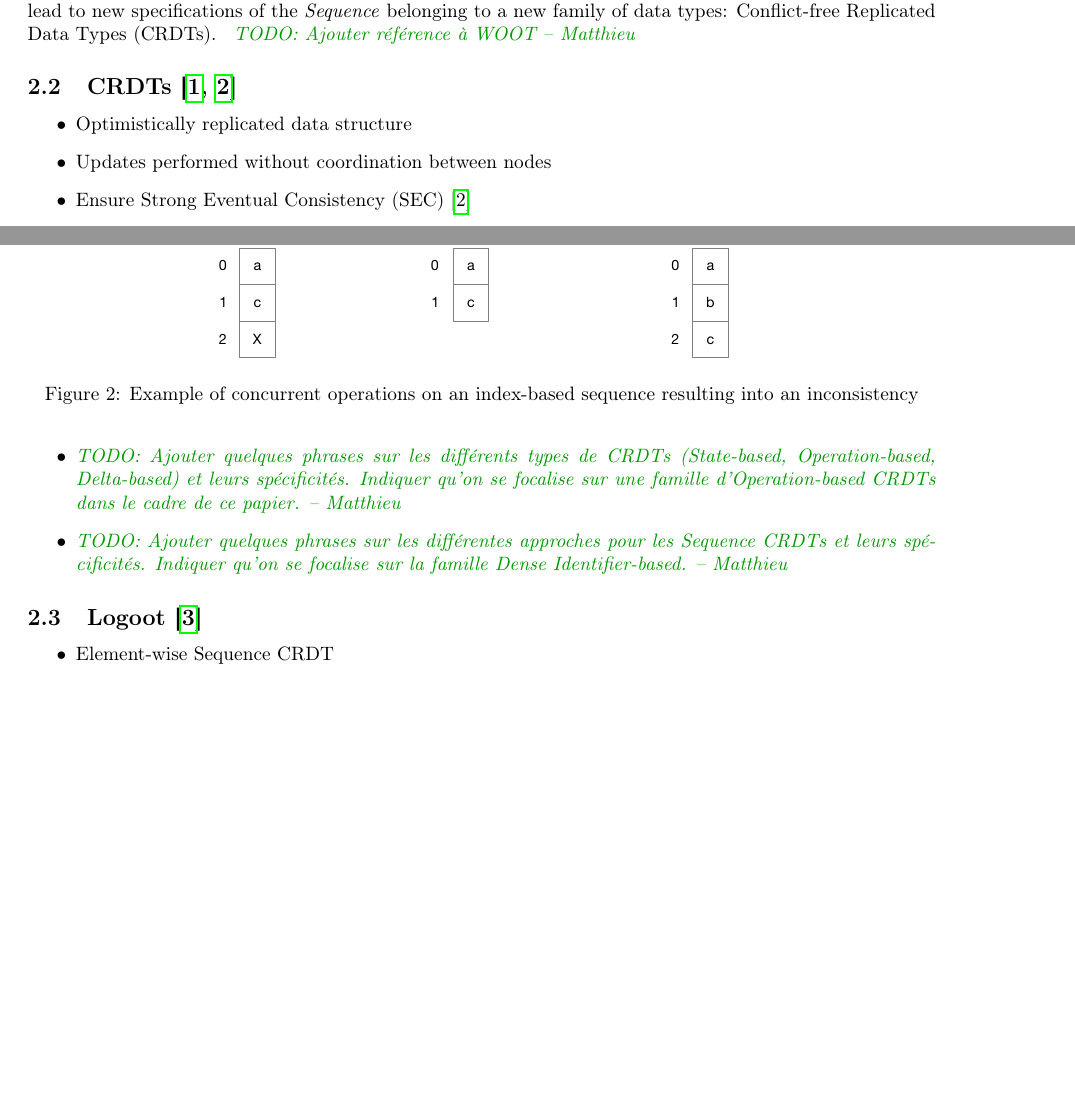
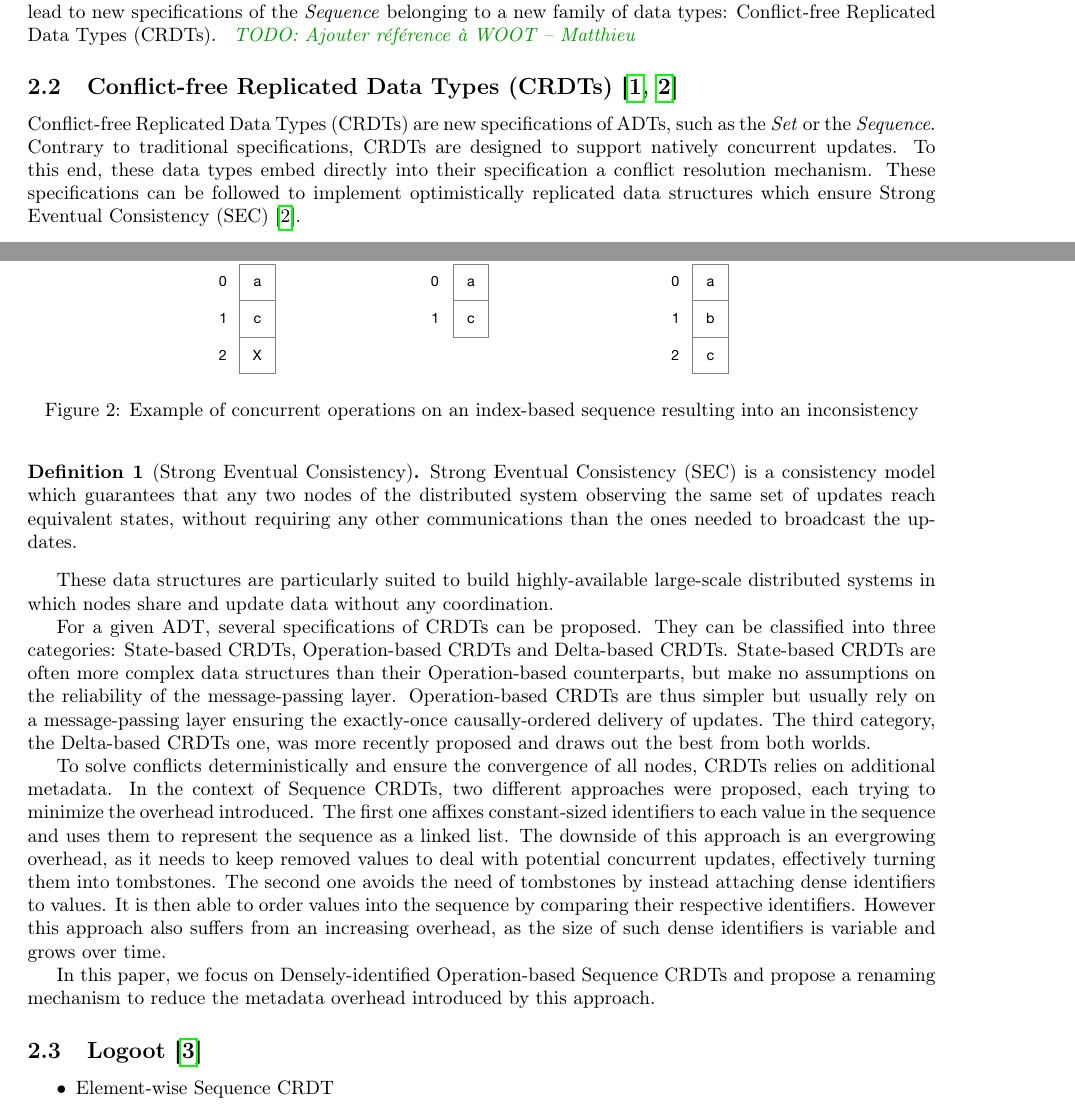
Before and after one commit to MatthieuNICOLAS/paper-renaming-mechanism, a LaTeX document (main.tex): two parts of pages 1 and 2 of 15 before the commit and two parts of pages 1 and 2 of 16 after it, joined at a grey line, cut so that both start at the same text, the shorter picture padded with empty space. Compiled offline with pdfLaTeX.

Commit message:
feat(crdts): write subsection

```diff
--- a/main.tex
+++ b/main.tex
@@ -17,6 +17,14 @@
 \newcommand{\set}[1]{\left\{#1\right\}} % set brace notation
 \newcommand{\ssep}{\mid} % separator of set builder
 \newcommand{\tuple}[1]{\langle #1 \rangle}
+
+% Theorem
+% ------
+\usepackage{amsthm} %\newcounter{<name>}[<counter-name>]{<displayed-name>}
+
+\newcounter{definition-counter}
+\theoremstyle{definition}
+\newtheorem{definition}[definition-counter]{Definition}
 
 \usepackage{graphicx}
 \usepackage{color}
@@ -111,15 +119,36 @@ This issue is a well-know problem in the domain of collaborative editing and has
 \mnnote{TODO: Ajouter des références à des papiers sur OT}
 These works eventually lead to new specifications of the \emph{Sequence} belonging to a new family of data types: \acfp{CRDT}. \mnnote{TODO: Ajouter référence à WOOT}
 
-\subsection{\acp{CRDT} \cite{shapiro:inria-00555588, shapiro_2011_crdt}}
+\subsection{\acfp{CRDT} \cite{shapiro:inria-00555588, shapiro_2011_crdt}}
 
-\begin{itemize}
-    \item Optimistically replicated data structure
-    \item Updates performed without coordination between nodes
-    \item Ensure \ac{SEC} \cite{shapiro_2011_crdt}
-    \item \mnnote{TODO: Ajouter quelques phrases sur les différents types de CRDTs (State-based, Operation-based, Delta-based) et leurs spécificités. Indiquer qu'on se focalise sur une famille d'Operation-based CRDTs dans le cadre de ce papier.}
-    \item \mnnote{TODO: Ajouter quelques phrases sur les différentes approches pour les Sequence CRDTs et leurs spécificités. Indiquer qu'on se focalise sur la famille Dense Identifier-based.}
-\end{itemize}
+\acfp{CRDT} are new specifications of \acp{ADT}, such as the \emph{Set} or the \emph{Sequence}.
+Contrary to traditional specifications, \acp{CRDT} are designed to support natively concurrent updates.
+To this end, these data types embed directly into their specification a conflict resolution mechanism.
+These specifications can be followed to implement optimistically replicated data structures which ensure \acf{SEC} \cite{shapiro_2011_crdt}.
+
+\begin{definition}[Strong Eventual Consistency]\label{def:sec}
+\acf{SEC} is a consistency model which guarantees that any two nodes of the distributed system observing the same set of updates reach equivalent states, without requiring any other communications than the ones needed to broadcast the updates.
+\end{definition}
+
+These data structures are particularly suited to build highly-available large-scale distributed systems in which nodes share and update data without any coordination.
+
+
+For a given \ac{ADT}, several specifications of \acp{CRDT} can be proposed.
+They can be classified into three categories: State-based \acp{CRDT}, Operation-based \acp{CRDT} and Delta-based \acp{CRDT}.
+State-based \acp{CRDT} are often more complex data structures than their Operation-based counterparts, but make no assumptions on the reliability of the message-passing layer.
+Operation-based \acp{CRDT} are thus simpler but usually rely on a message-passing layer ensuring the exactly-once causally-ordered delivery of updates.
+The third category, the Delta-based \acp{CRDT} one, was more recently proposed and draws out the best from both worlds.
+
+
+To solve conflicts deterministically and ensure the convergence of all nodes, \acp{CRDT} relies on additional metadata.
+In the context of Sequence \acp{CRDT}, two different approaches were proposed, each trying to minimize the overhead introduced.
+The first one affixes constant-sized identifiers to each value in the sequence and uses them to represent the sequence as a linked list.
+The downside of this approach is an evergrowing overhead, as it needs to keep removed values to deal with potential concurrent updates, effectively turning them into tombstones.
+The second one avoids the need of tombstones by instead attaching dense identifiers to values.
+It is then able to order values into the sequence by comparing their respective identifiers.
+However this approach also suffers from an increasing overhead, as the size of such dense identifiers is variable and grows over time.
+
+In this paper, we focus on Densely-identified Operation-based Sequence \acp{CRDT} and propose a renaming mechanism to reduce the metadata overhead introduced by this approach.
 
 \subsection{Logoot \cite{WeissICDCS09}}
 
```
Also changed, not shown: main.pdf.
